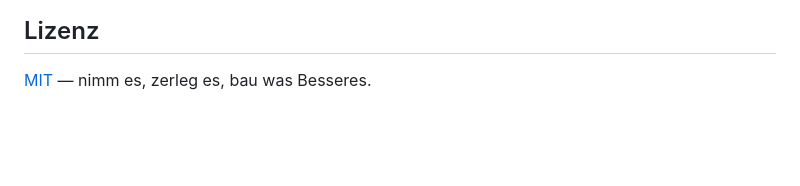
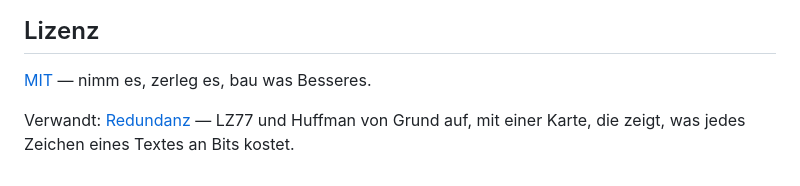
Before and after one commit to ssims437/plotterblaetter, a Markdown page: README.md, the part around the change. Rendered like a GitHub page; blank space fills up the shorter version.

Commit message:
README: Querverweis auf Redundanz

```diff
--- a/README.md
+++ b/README.md
@@ -130,3 +130,6 @@ daneben als `kollaps.html`, `interferenz.html`, `spur.html` und `zoo.html`.
 ## Lizenz
 
 [MIT](LICENSE) — nimm es, zerleg es, bau was Besseres.
+
+Verwandt: [Redundanz](https://github.com/ssims437/redundanz) — LZ77 und Huffman von Grund
+auf, mit einer Karte, die zeigt, was jedes Zeichen eines Textes an Bits kostet.
```
